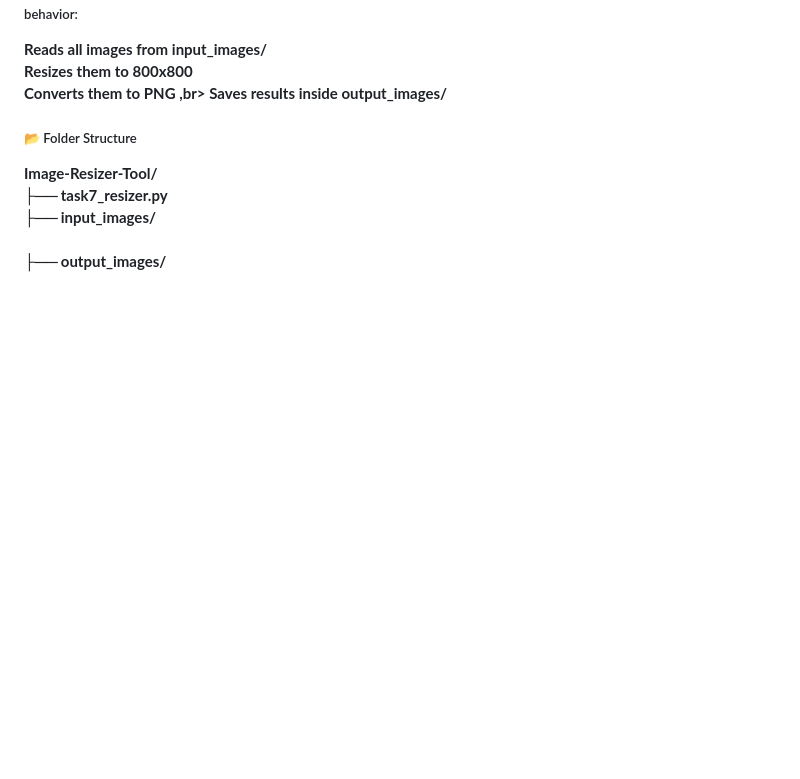
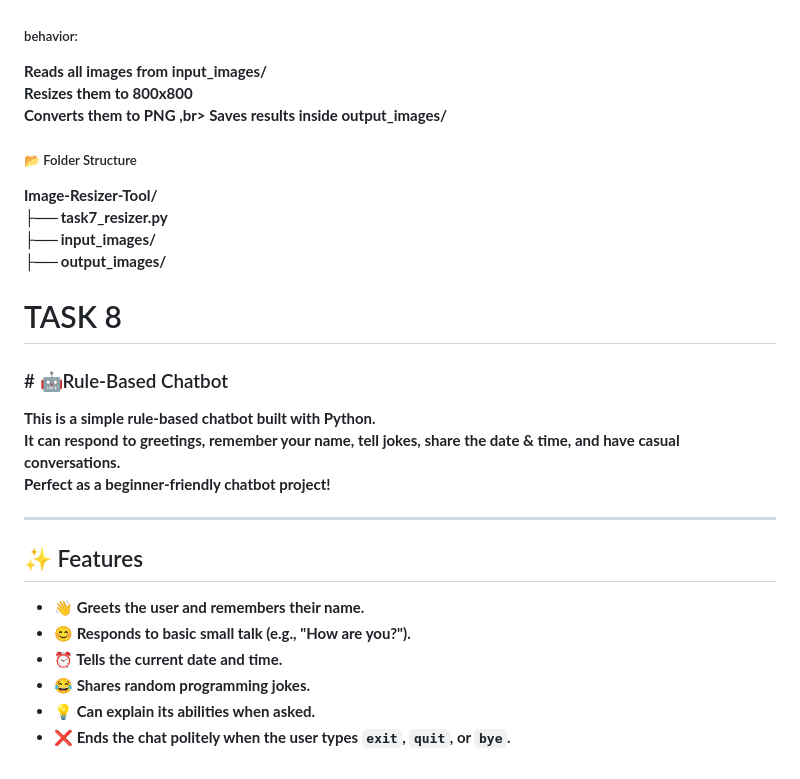
Before and after one commit to pooja-S83/elevate-intern, a Markdown page: README.md, the part around the change printed below. Drawn GitHub-style; blank space fills up the shorter version.

Commit message:
Update task8README.md

```diff
--- a/README.md
+++ b/README.md
@@ -226 +225,18 @@ Image-Resizer-Tool/
  ├── output_images/
+
+<h1>TASK 8 </h1>
+<h3># 🤖Rule-Based Chatbot</h3>
+
+This is a simple **rule-based chatbot** built with Python.
+It can respond to greetings, remember your name, tell jokes, share the date & time, and have casual conversations.
+Perfect as a beginner-friendly chatbot project!
+
+---
+
+## ✨ Features
+- 👋 Greets the user and remembers their name.
+- 😊 Responds to basic small talk (e.g., "How are you?").
+- ⏰ Tells the current date and time.
+- 😂 Shares random programming jokes.
+- 💡 Can explain its abilities when asked.
+- ❌ Ends the chat politely when the user types `exit`, `quit`, or `bye`.
```
Also changed, not shown: other parts of README.md (+0 -1 lines).
